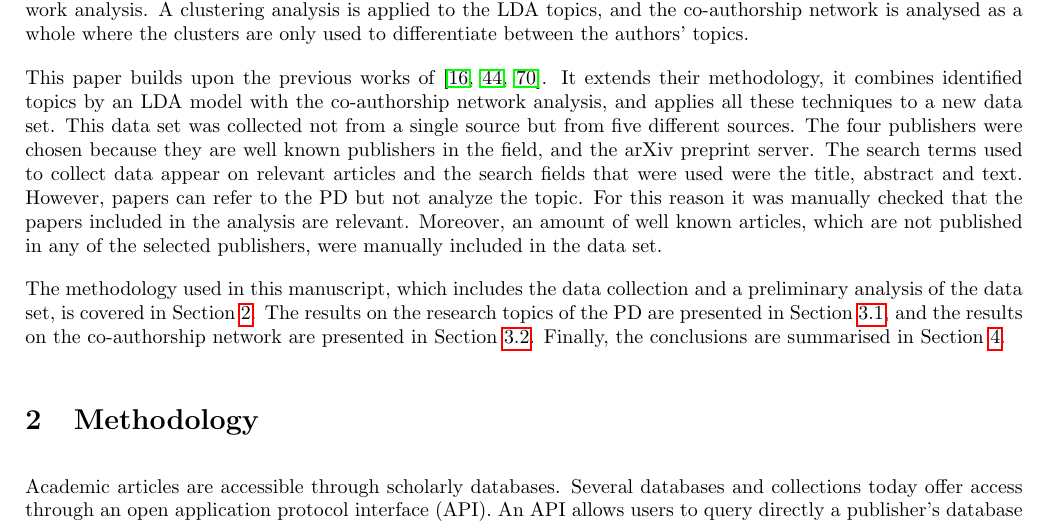
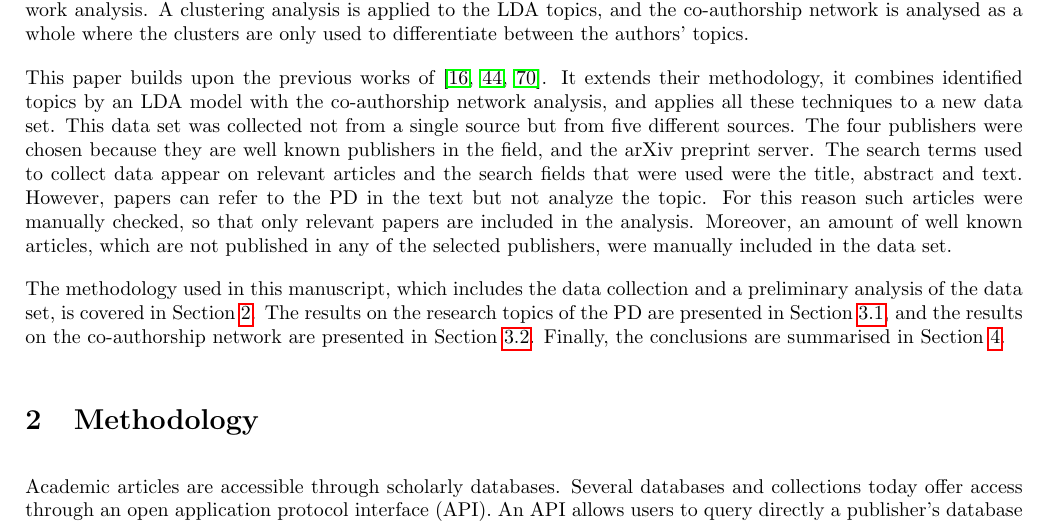
Before and after one commit to Nikoleta-v3/bibliometric-study-of-the-prisoners-dilemma, a LaTeX paper (main.tex): part of page 2 of 21, cut so that both start at the same text. Compiled offline with pdfLaTeX; a LaTeX package or settings file that is missing is left out.

Commit message:
tweak inaccurate sentence

```diff
--- a/main.tex
+++ b/main.tex
@@ -155,8 +155,9 @@ they are well known publishers in the field, and the arXiv preprint server.
 The search
 terms used to collect data appear on relevant articles and the search fields
 that were used were the title, abstract and text. However, papers can refer to
-the PD but not analyze the topic. For this reason it was manually checked that
-the papers included in the analysis are relevant. Moreover, an amount of well
+the PD in the text but not analyze the topic. For this reason such articles were
+manually checked, so that only relevant papers are included in the analysis.
+Moreover, an amount of well
 known articles, which are not published in any of the selected publishers, were
 manually included in the data set.
 
```
